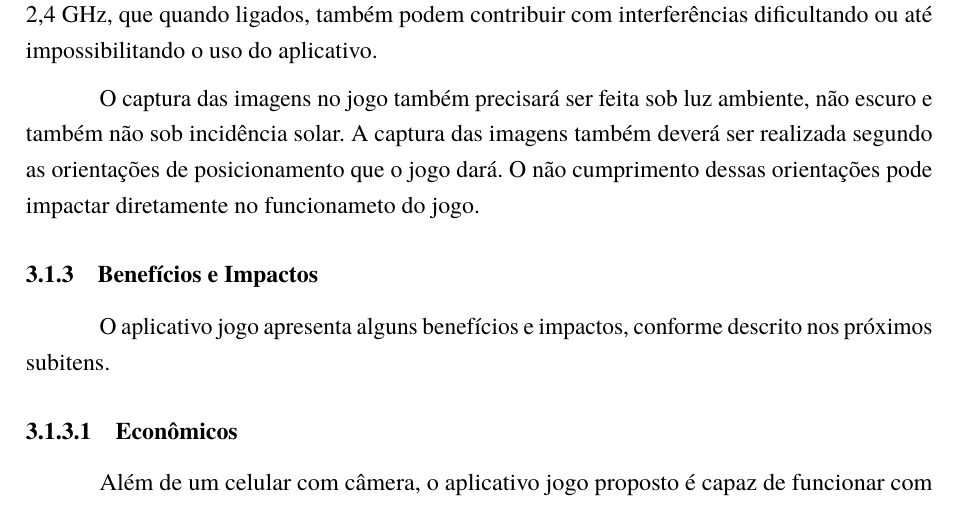
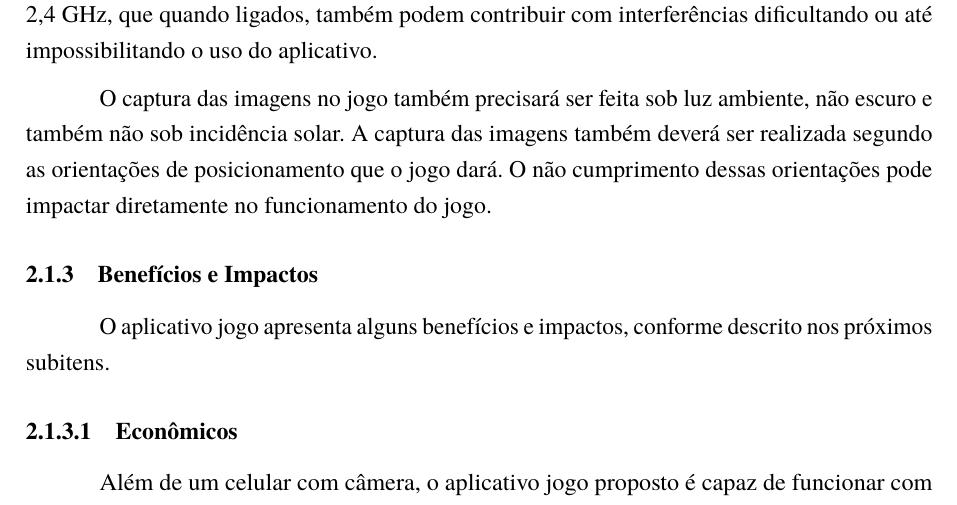
Before and after one commit to AlanaNetto/TCC-Engenharia-da-Computacao-Alana-e-Everton, a LaTeX thesis (main.tex, which reads Textos/Cap3.tex): part of page 22 of 42 before the commit and part of page 21 of 41 after it, cut so that both start at the same text. Compiled offline with pdfLaTeX.

Commit message:
Ajuste de português

```diff
--- a/Textos/Cap3.tex
+++ b/Textos/Cap3.tex
@@ -55,7 +55,7 @@ Neste capítulo são apresentadas as especificações do sistema, as condições
         \subsubsection{Interferências devido ao meio}
         O aplicativo jogo precisa de conexão com internet para funcionar. Obstáculos como objetos metálicos ou paredes podem causar interferências no sinal Wi-Fi. Eletrônicos e eletrodomésticos, como por exemplo micro-ondas, operam na mesma frequência do roteador wireless, 2,4 GHz, que quando ligados, também podem contribuir com interferências dificultando ou até impossibilitando o uso do aplicativo.
 
-        O captura das imagens no jogo também precisará ser feita sob luz ambiente, não escuro e também não sob incidência solar. A captura das imagens também deverá ser realizada segundo as orientações de posicionamento que o jogo dará. O não cumprimento dessas orientações pode impactar diretamente no funcionameto do jogo.
+        O captura das imagens no jogo também precisará ser feita sob luz ambiente, não escuro e também não sob incidência solar. A captura das imagens também deverá ser realizada segundo as orientações de posicionamento que o jogo dará. O não cumprimento dessas orientações pode impactar diretamente no funcionamento do jogo.
 
     \subsection{Benefícios e Impactos}
     O aplicativo jogo apresenta alguns benefícios e impactos, conforme descrito nos próximos subitens.
```
Also changed, not shown: Cap1.tex (renamed from Textos/Cap1.tex).
